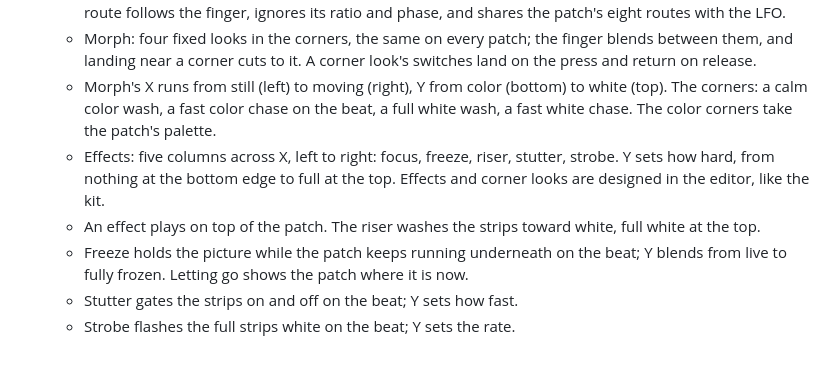
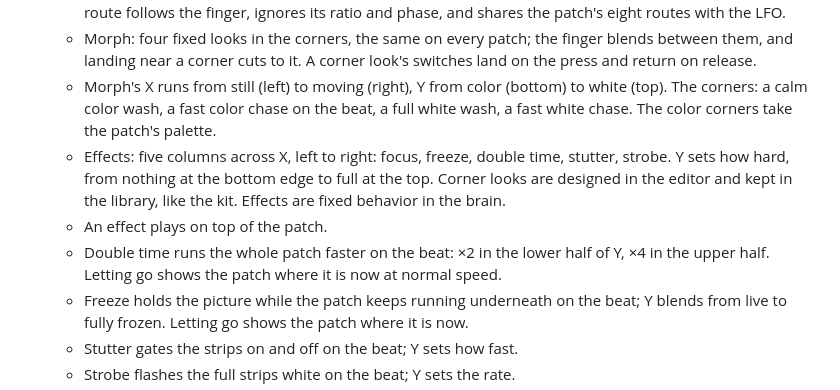
Before and after one commit to knorrli/Aurora, a Markdown page: docs/design.md, the part around the change. Drawn GitHub-style; blank space fills up the shorter version.

Commit message:
Double time replaces the riser; effects are fixed in the brain, corner looks dialed in the editor
Co-Authored-By: Claude Opus 5.5 <noreply@anthropic.com>

```diff
--- a/docs/design.md
+++ b/docs/design.md
@@ -101,8 +101,9 @@
   - Per patch: X and Y are route sources, like the LFO. A route's Wave also offers Pad X and Pad Y; such a route follows the finger, ignores its ratio and phase, and shares the patch's eight routes with the LFO.
   - Morph: four fixed looks in the corners, the same on every patch; the finger blends between them, and landing near a corner cuts to it. A corner look's switches land on the press and return on release.
   - Morph's X runs from still (left) to moving (right), Y from color (bottom) to white (top). The corners: a calm color wash, a fast color chase on the beat, a full white wash, a fast white chase. The color corners take the patch's palette.
-  - Effects: five columns across X, left to right: focus, freeze, riser, stutter, strobe. Y sets how hard, from nothing at the bottom edge to full at the top. Effects and corner looks are designed in the editor, like the kit.
-  - An effect plays on top of the patch. The riser washes the strips toward white, full white at the top.
+  - Effects: five columns across X, left to right: focus, freeze, double time, stutter, strobe. Y sets how hard, from nothing at the bottom edge to full at the top. Corner looks are designed in the editor and kept in the library, like the kit. Effects are fixed behavior in the brain.
+  - An effect plays on top of the patch.
+  - Double time runs the whole patch faster on the beat: ×2 in the lower half of Y, ×4 in the upper half. Letting go shows the patch where it is now at normal speed.
   - Freeze holds the picture while the patch keeps running underneath on the beat; Y blends from live to fully frozen. Letting go shows the patch where it is now.
   - Stutter gates the strips on and off on the beat; Y sets how fast.
   - Strobe flashes the full strips white on the beat; Y sets the rate.
```
